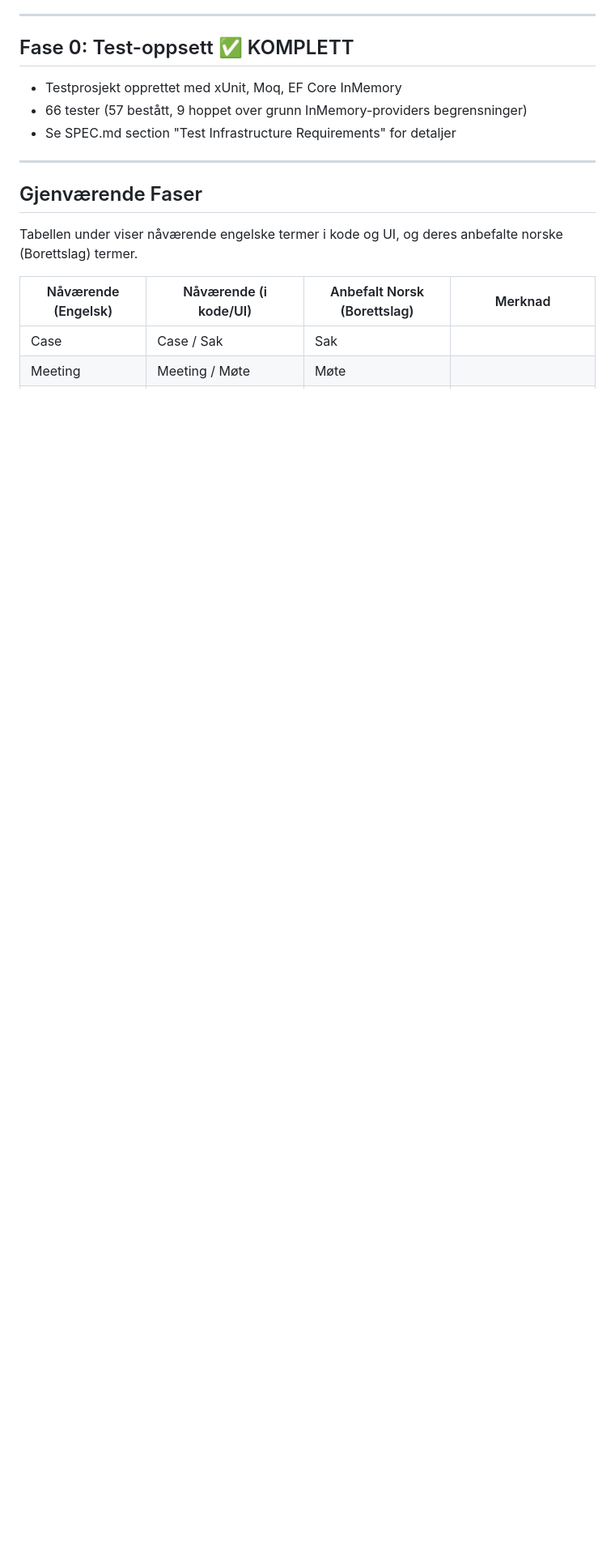
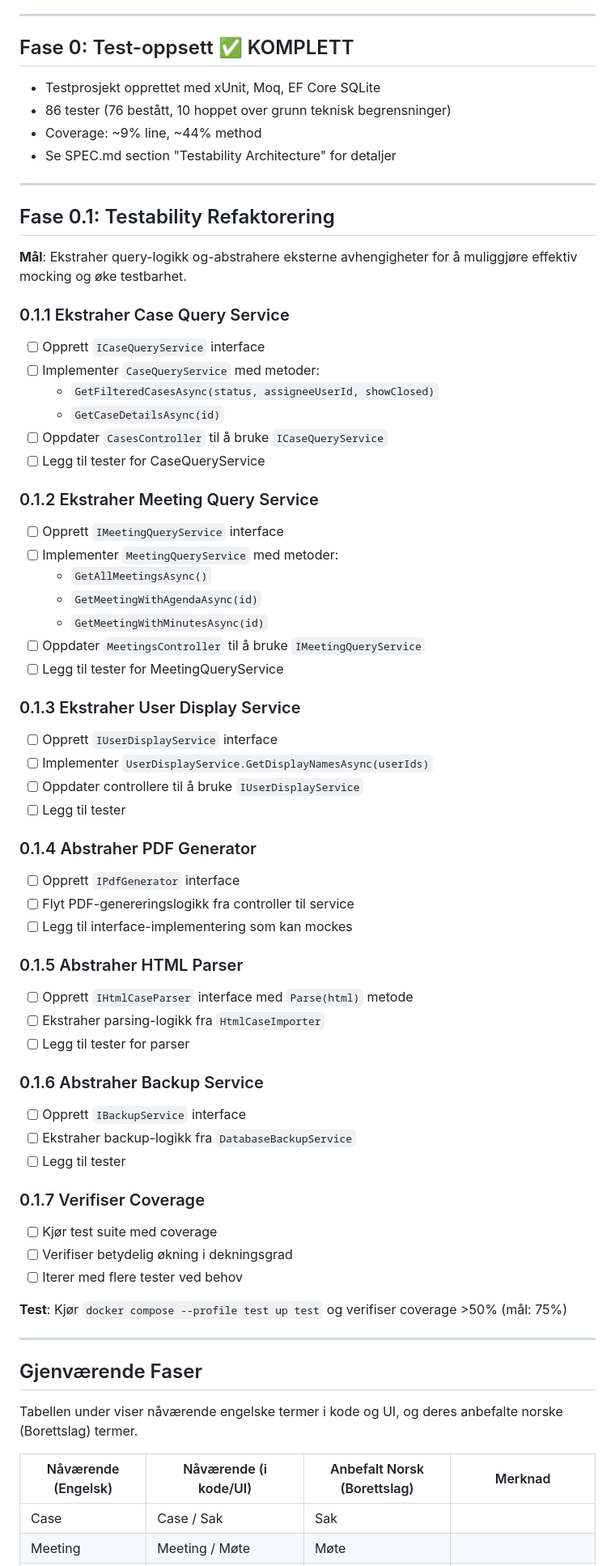
Before and after one commit to j0rg3n/saksapp, a Markdown page: PLAN.md, the part around the change. Shown at 81% size. Drawn GitHub-style; blank space fills up the shorter version.

```diff
--- a/PLAN.md
+++ b/PLAN.md
@@ -6,9 +6,61 @@
 
 ## Fase 0: Test-oppsett ✅ KOMPLETT
 
-- Testprosjekt opprettet med xUnit, Moq, EF Core InMemory
-- 66 tester (57 bestått, 9 hoppet over grunn InMemory-providers begrensninger)
-- Se SPEC.md section "Test Infrastructure Requirements" for detaljer
+- Testprosjekt opprettet med xUnit, Moq, EF Core SQLite
+- 86 tester (76 bestått, 10 hoppet over grunn teknisk begrensninger)
+- Coverage: ~9% line, ~44% method
+- Se SPEC.md section "Testability Architecture" for detaljer
+
+---
+
+## Fase 0.1: Testability Refaktorering
+
+**Mål**: Ekstraher query-logikk og-abstrahere eksterne avhengigheter for å muliggjøre effektiv mocking og øke testbarhet.
+
+### 0.1.1 Ekstraher Case Query Service
+- [ ] Opprett `ICaseQueryService` interface
+- [ ] Implementer `CaseQueryService` med metoder:
+  - `GetFilteredCasesAsync(status, assigneeUserId, showClosed)`
+  - `GetCaseDetailsAsync(id)`
+- [ ] Oppdater `CasesController` til å bruke `ICaseQueryService`
+- [ ] Legg til tester for CaseQueryService
+
+### 0.1.2 Ekstraher Meeting Query Service
+- [ ] Opprett `IMeetingQueryService` interface
+- [ ] Implementer `MeetingQueryService` med metoder:
+  - `GetAllMeetingsAsync()`
+  - `GetMeetingWithAgendaAsync(id)`
+  - `GetMeetingWithMinutesAsync(id)`
+- [ ] Oppdater `MeetingsController` til å bruke `IMeetingQueryService`
+- [ ] Legg til tester for MeetingQueryService
+
+### 0.1.3 Ekstraher User Display Service
+- [ ] Opprett `IUserDisplayService` interface
+- [ ] Implementer `UserDisplayService.GetDisplayNamesAsync(userIds)`
+- [ ] Oppdater controllere til å bruke `IUserDisplayService`
+- [ ] Legg til tester
+
+### 0.1.4 Abstraher PDF Generator
+- [ ] Opprett `IPdfGenerator` interface
+- [ ] Flyt PDF-genereringslogikk fra controller til service
+- [ ] Legg til interface-implementering som kan mockes
+
+### 0.1.5 Abstraher HTML Parser
+- [ ] Opprett `IHtmlCaseParser` interface med `Parse(html)` metode
+- [ ] Ekstraher parsing-logikk fra `HtmlCaseImporter`
+- [ ] Legg til tester for parser
+
+### 0.1.6 Abstraher Backup Service
+- [ ] Opprett `IBackupService` interface
+- [ ] Ekstraher backup-logikk fra `DatabaseBackupService`
+- [ ] Legg til tester
+
+### 0.1.7 Verifiser Coverage
+- [ ] Kjør test suite med coverage
+- [ ] Verifiser betydelig økning i dekningsgrad
+- [ ] Iterer med flere tester ved behov
+
+**Test**: Kjør `docker compose --profile test up test` og verifiser coverage >50% (mål: 75%)
 
 ---
 
```
Also changed, not shown: SPEC.md (+72 -10 lines).
